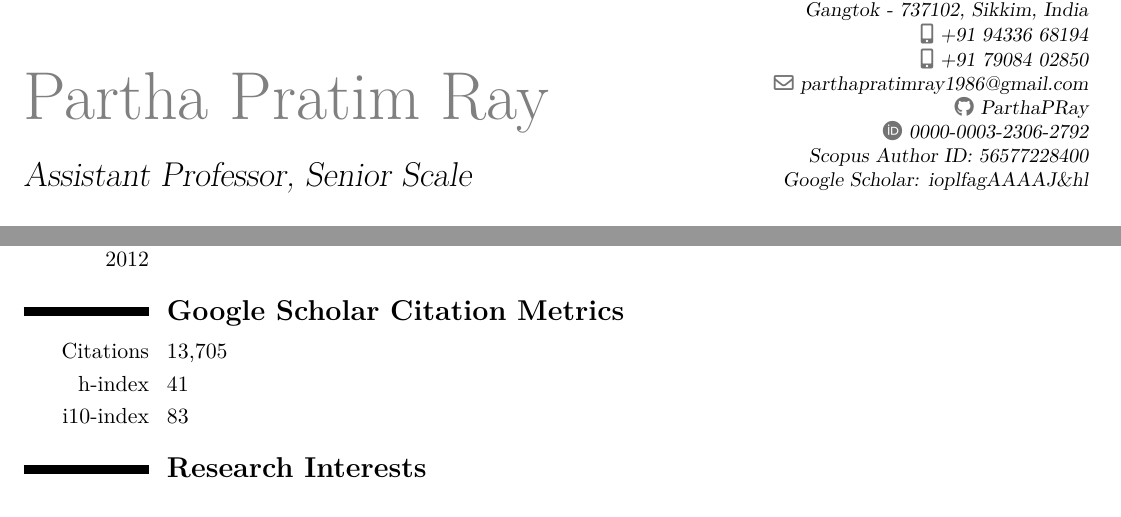
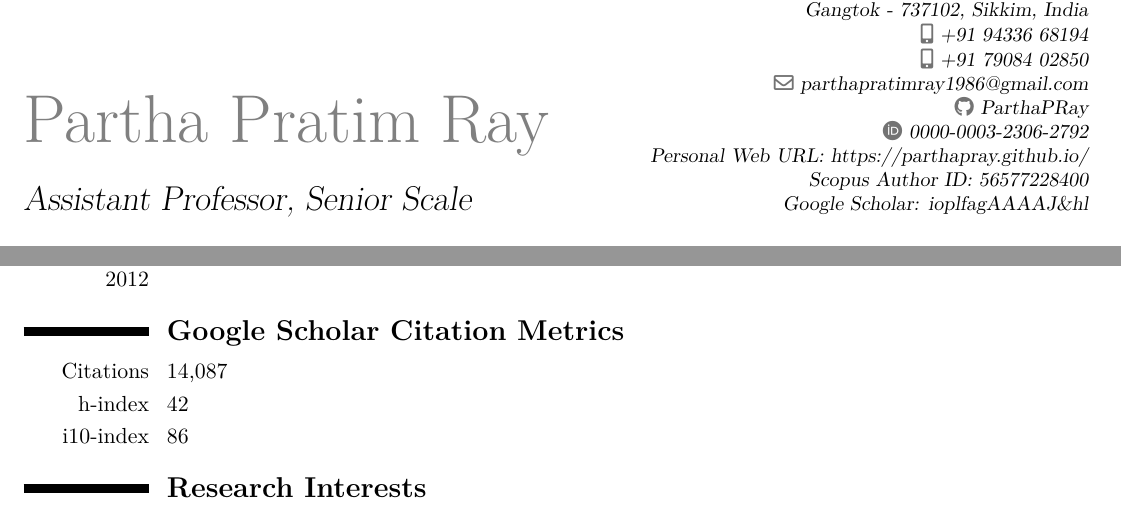
Before and after one commit to ParthaPRay/ParthaPRay.github.io, a LaTeX CV (assets/ParthaPratimRay_CV_Latex.tex): two parts of page 1 of 27, joined at a grey line, cut so that both start at the same text. The pictures show the PDF file assets/ParthaPratimRay_CV_Latex.pdf that the author committed with the source.

Commit message:
Add files via upload

```diff
--- a/assets/ParthaPratimRay_CV_Latex.tex
+++ b/assets/ParthaPratimRay_CV_Latex.tex
@@ -27,6 +27,7 @@
 \social[github]{ParthaPRay}
 \social[orcid]{0000-0003-2306-2792}
 \extrainfo{%
+	Personal Web URL: https://parthapray.github.io/ \\
 	Scopus Author ID: 56577228400 \\
 	Google Scholar: ioplfagAAAAJ\&hl
 }
@@ -52,9 +53,9 @@
 \cventry{Jan 2012--Jun 2012}{Assistant Professor}{Surendra Institute of Engineering and Management, Siliguri, WB}{}{}{Engaged in core computer science subjects and institutional development.}
 
 \section{\textbf{Google Scholar Citation Metrics}}
-\cvitem{Citations}{13,705}
-\cvitem{h-index}{41}
-\cvitem{i10-index}{83}
+\cvitem{Citations}{14,087}
+\cvitem{h-index}{42}
+\cvitem{i10-index}{86}
 
 
 \section{\textbf{Research Interests}}
```
Also changed, not shown: assets/ParthaPratimRay_CV_Latex.pdf.
